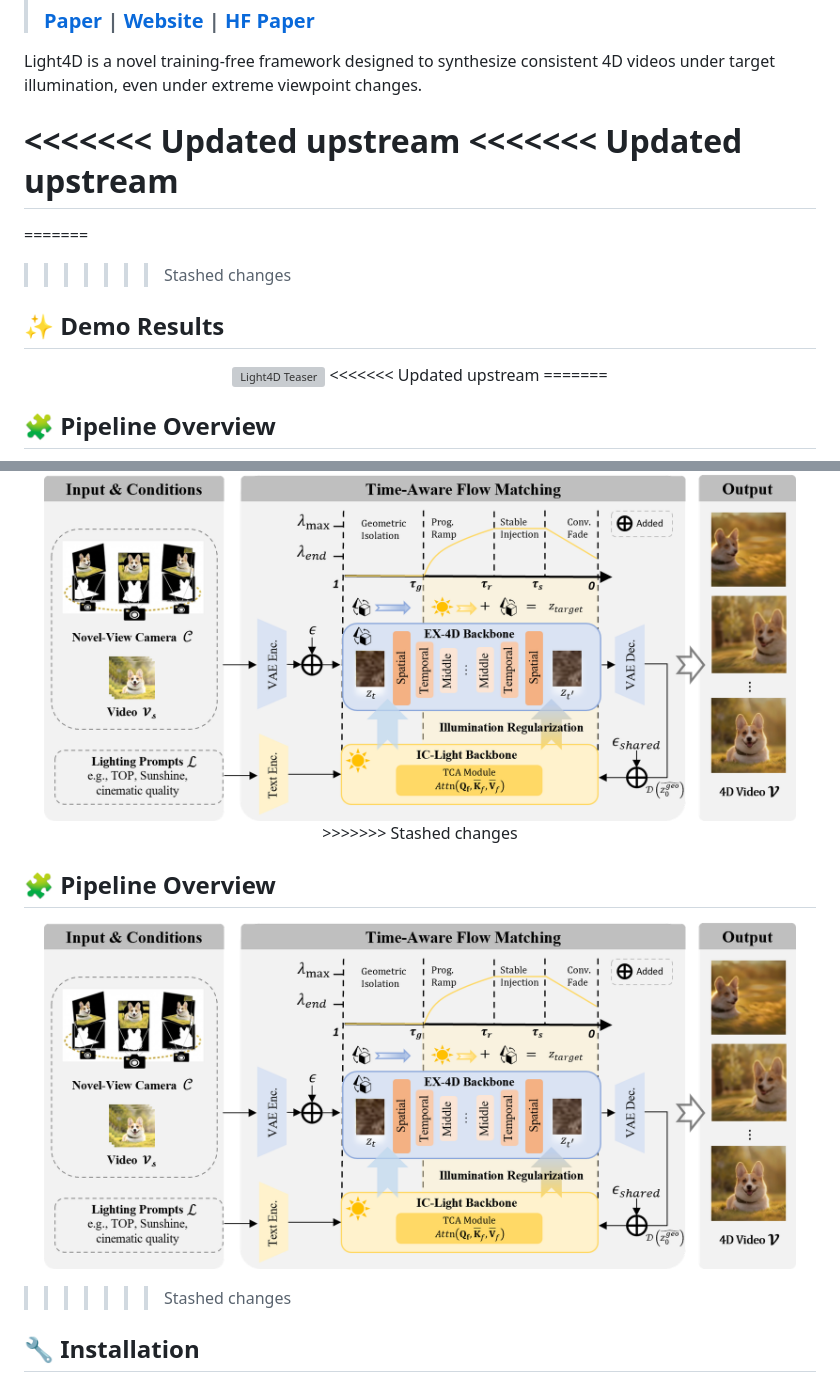
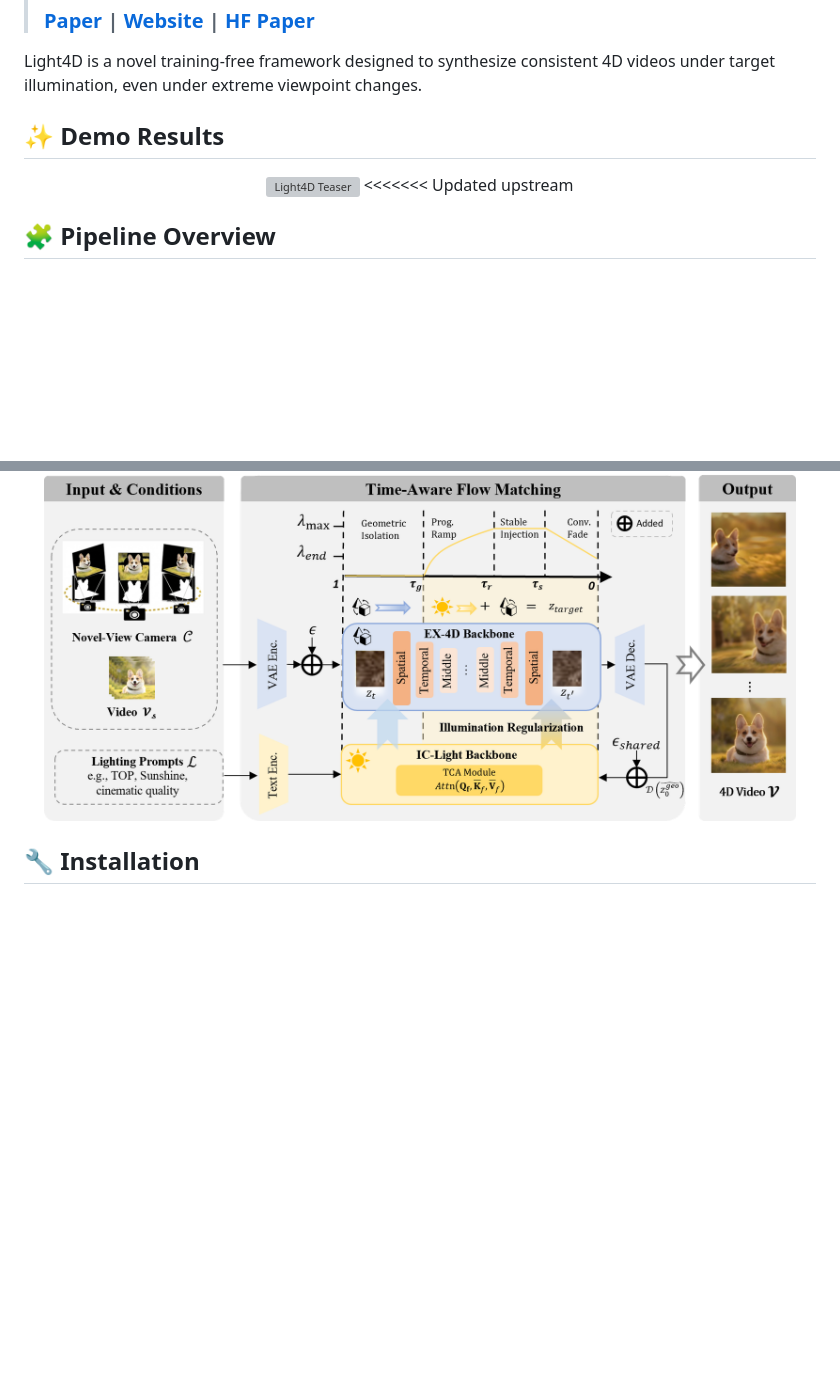
Before and after one commit to AIGeeksGroup/Light4D, a Markdown page: README.md, 2 parts joined by grey strips. Drawn GitHub-style; blank space fills up the shorter version; grey boxes are pictures that could not be loaded.

Commit message:
Fix README.md by resolving merge conflicts
Removed merge conflict markers and cleaned up README content.

```diff
--- a/README.md
+++ b/README.md
@@ -14,33 +14,23 @@ This is the official repository for the paper:
 
 Light4D is a novel training-free framework designed to synthesize consistent 4D videos under target illumination, even under extreme viewpoint changes.
 
-<<<<<<< Updated upstream
-<<<<<<< Updated upstream
-=======
-=======
->>>>>>> Stashed changes
+
 ## ✨ Demo Results
 
 <p align="center">
   <img src="/figures/teaser.png" alt="Light4D Teaser" width="95%" />
 <<<<<<< Updated upstream
-=======
+
 </p>
 
 ## 🧩 Pipeline Overview
 
 <p align="center">
   <img src="/figures/pipline.png" alt="Light4D Pipeline" width="95%" />
->>>>>>> Stashed changes
+
 </p>
 
-## 🧩 Pipeline Overview
 
-<p align="center">
-  <img src="/figures/pipline.png" alt="Light4D Pipeline" width="95%" />
-</p>
-
->>>>>>> Stashed changes
 
 ## 🔧 Installation
 ### Clone Repository
```
